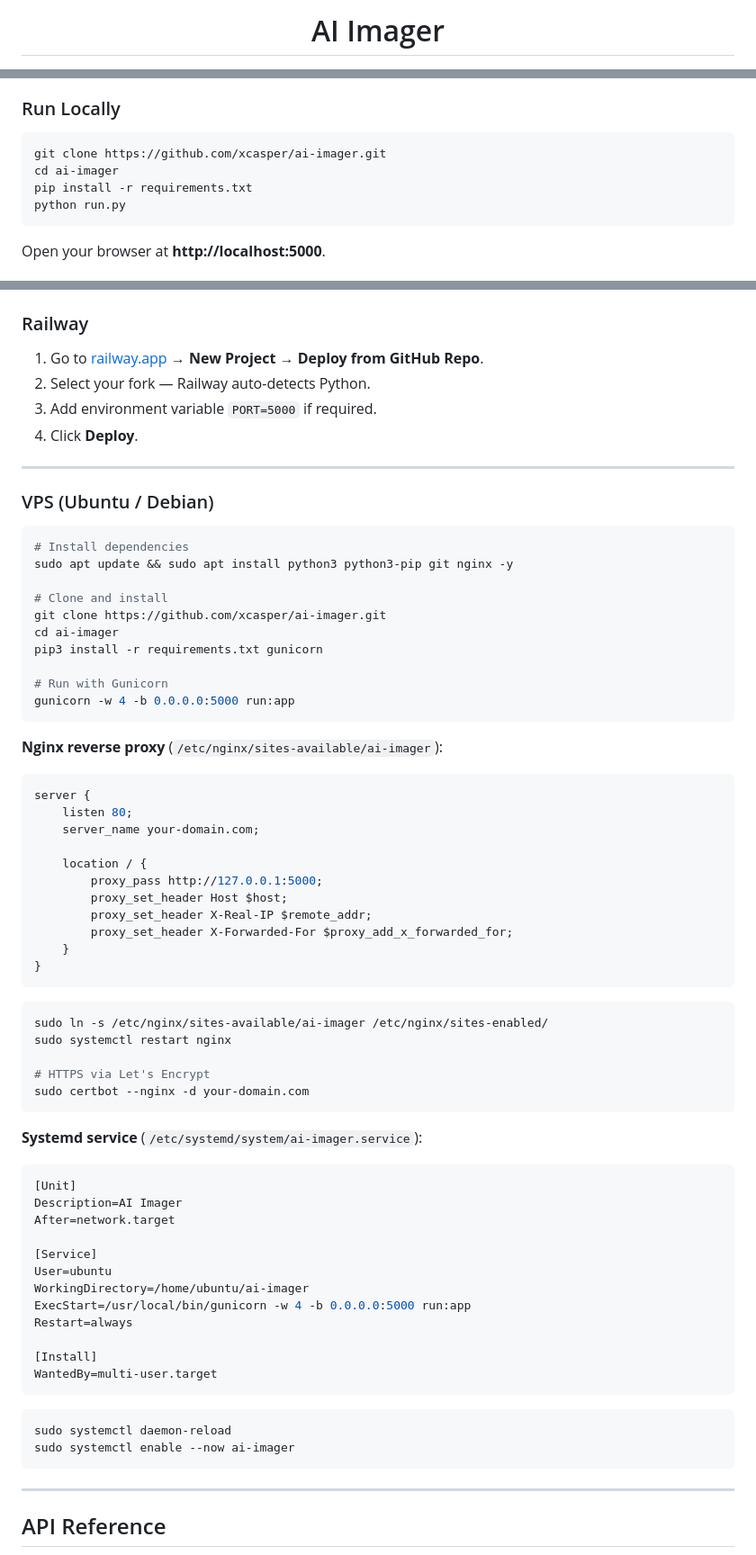
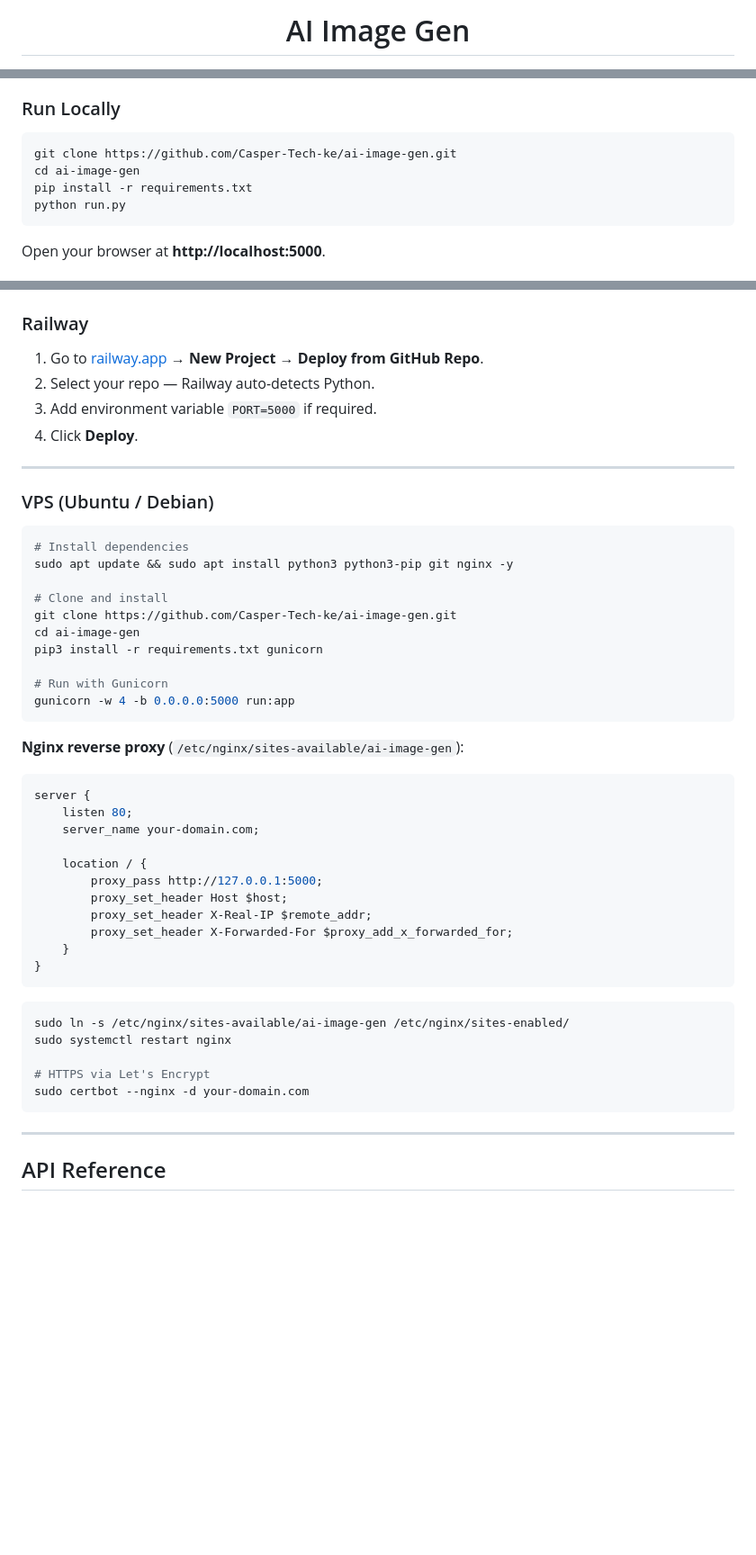
Before and after one commit to Casper-Tech-ke/ai-image-gen, a Markdown page: README.md, 3 parts joined by grey strips. Shown at 90% size. Rendered like a GitHub page; blank space fills up the shorter version.

Commit message:
Update README with real screenshots and correct repo URLs

````diff
--- a/README.md
+++ b/README.md
@@ -1,3 +1,3 @@
-<h1 align="center">AI Imager</h1>
+<h1 align="center">AI Image Gen</h1>
 
 <p align="center">
@@ -42,8 +70,8 @@
 ### Run Locally
 
 ```bash
-git clone https://github.com/xcasper/ai-imager.git
-cd ai-imager
+git clone https://github.com/Casper-Tech-ke/ai-image-gen.git
+cd ai-image-gen
 pip install -r requirements.txt
 python run.py
 ```
@@ -122,7 +128,7 @@ vercel --prod
 ### Railway
 
 1. Go to [railway.app](https://railway.app) → **New Project** → **Deploy from GitHub Repo**.
-2. Select your fork — Railway auto-detects Python.
+2. Select your repo — Railway auto-detects Python.
 3. Add environment variable `PORT=5000` if required.
 4. Click **Deploy**.
 
@@ -135,15 +141,15 @@ vercel --prod
 sudo apt update && sudo apt install python3 python3-pip git nginx -y
 
 # Clone and install
-git clone https://github.com/xcasper/ai-imager.git
-cd ai-imager
+git clone https://github.com/Casper-Tech-ke/ai-image-gen.git
+cd ai-image-gen
 pip3 install -r requirements.txt gunicorn
 
 # Run with Gunicorn
 gunicorn -w 4 -b 0.0.0.0:5000 run:app
 ```
 
-**Nginx reverse proxy** (`/etc/nginx/sites-available/ai-imager`):
+**Nginx reverse proxy** (`/etc/nginx/sites-available/ai-image-gen`):
 
 ```nginx
 server {
@@ -160,33 +166,11 @@ server {
 ```
 
 ```bash
-sudo ln -s /etc/nginx/sites-available/ai-imager /etc/nginx/sites-enabled/
+sudo ln -s /etc/nginx/sites-available/ai-image-gen /etc/nginx/sites-enabled/
 sudo systemctl restart nginx
 
 # HTTPS via Let's Encrypt
 sudo certbot --nginx -d your-domain.com
-```
-
-**Systemd service** (`/etc/systemd/system/ai-imager.service`):
-
-```ini
-[Unit]
-Description=AI Imager
-After=network.target
-
-[Service]
-User=ubuntu
-WorkingDirectory=/home/ubuntu/ai-imager
-ExecStart=/usr/local/bin/gunicorn -w 4 -b 0.0.0.0:5000 run:app
-Restart=always
-
-[Install]
-WantedBy=multi-user.target
-```
-
-```bash
-sudo systemctl daemon-reload
-sudo systemctl enable --now ai-imager
 ```
 
 ---
````
Also changed, not shown: other parts of README.md (+33 -35 lines).
